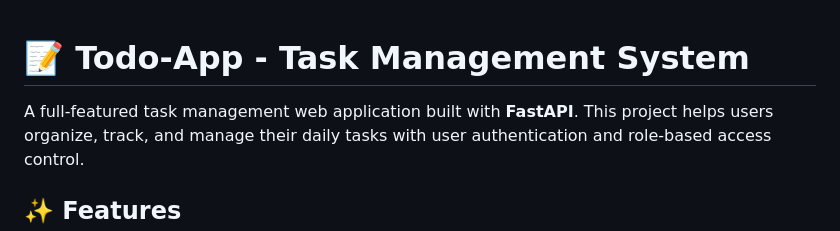
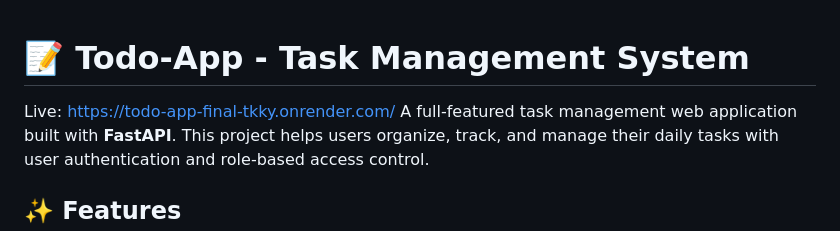
Before and after one commit to mMaRuf1998/Todo-App, a Markdown page: README.md, the part around the change. Rendered like a GitHub page.

```diff
--- a/README.md
+++ b/README.md
@@ -1,5 +1,6 @@
 # 📝 Todo-App - Task Management System
 
+Live: https://todo-app-final-tkky.onrender.com/
 A full-featured task management web application built with **FastAPI**. This project helps users organize, track, and manage their daily tasks with user authentication and role-based access control.
 
 ## ✨ Features
```
